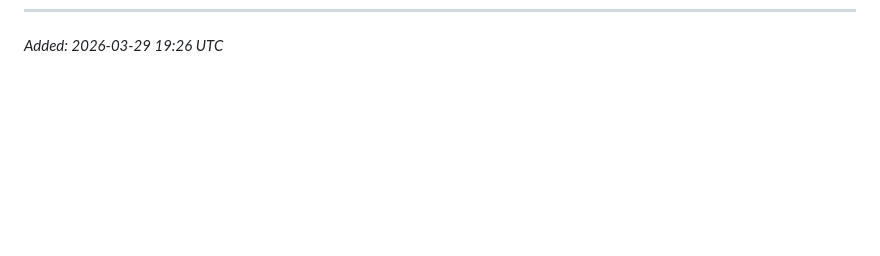
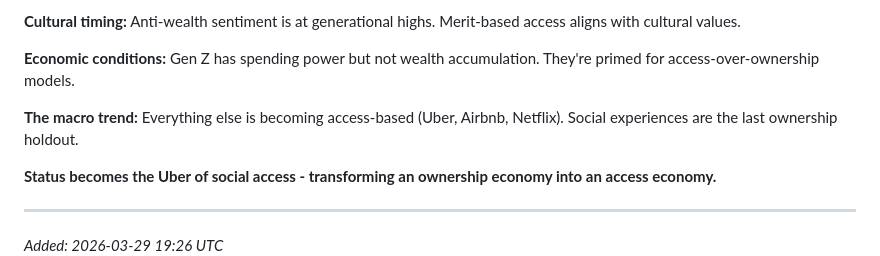
Before and after one commit to sosamonbot-coder/status-ideas, a Markdown page: ideas/STATUS-IDEAS.md, the part around one of its changes. Drawn GitHub-style; blank space fills up the shorter version.

Commit message:
Add Access Revolution concept - Status as anti-ownership platform

```diff
--- a/ideas/STATUS-IDEAS.md
+++ b/ideas/STATUS-IDEAS.md
@@ -111 +182,11 @@ Hotels, restaurants, events, travel - everyone wants to identify high-value huma
+**Cultural timing:** Anti-wealth sentiment is at generational highs. Merit-based access aligns with cultural values.
+
+**Economic conditions:** Gen Z has spending power but not wealth accumulation. They're primed for access-over-ownership models.
+
+**The macro trend:** Everything else is becoming access-based (Uber, Airbnb, Netflix). Social experiences are the last ownership holdout.
+
+**Status becomes the Uber of social access - transforming an ownership economy into an access economy.**
+
+---
+
 *Added: 2026-03-29 19:26 UTC*
```
Also changed, not shown: other parts of ideas/STATUS-IDEAS.md (+73 -2 lines).
